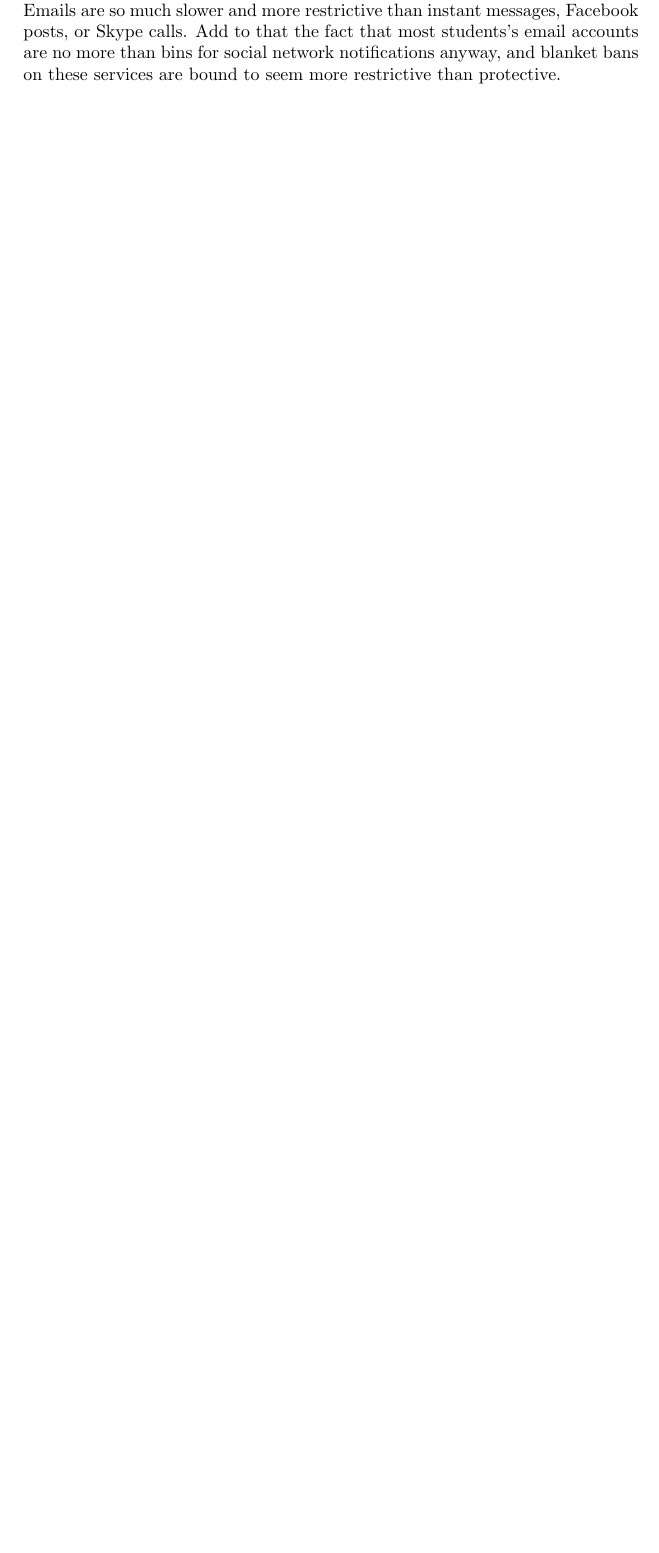
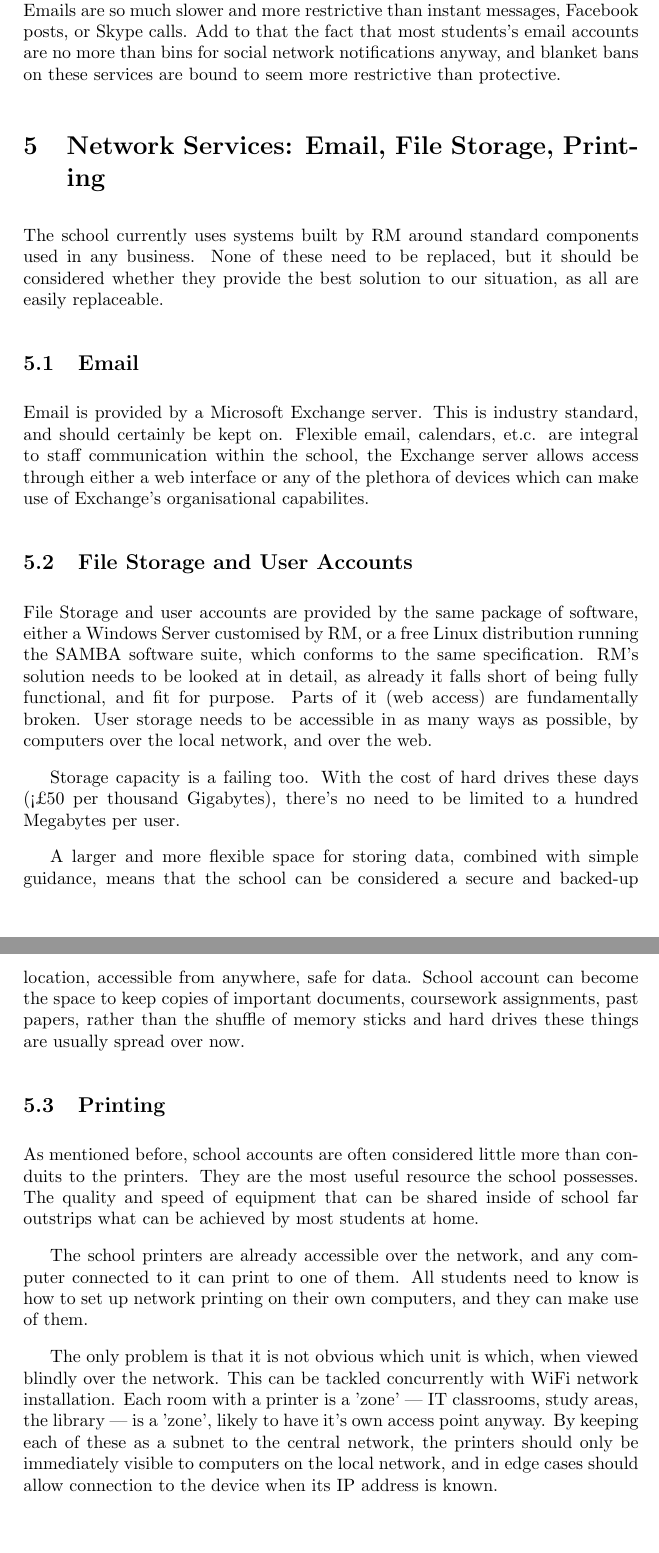
Before and after one commit to jeffbr13/Proposal-for-Upgrades-to-IT-Infrastructure-at-Barnard-Castle-School, a LaTeX document (Initial Proposal.tex): part of page 8 of 9 before the commit and two parts of pages 8 and 9 of 10 after it, the two joined at a grey line, cut so that both start at the same text, the shorter picture padded with empty space. Compiled offline with pdfLaTeX.

Commit message:
Services section completed, moved to just before conclusion. PDF regenerated.

```diff
--- a/Initial Proposal.tex
+++ b/Initial Proposal.tex
@@ -415,6 +392,72 @@ are no more than bins for social network notifications anyway, and blanket
 bans on these services are bound to seem more restrictive than protective.
 
 
+
+
+
+
+\section{Network Services: Email, File Storage, Printing}
+
+
+The school currently uses systems built by RM around standard components used
+in any business. None of these need to be replaced, but it should be
+considered whether they provide the best solution to our situation, as all are
+easily replaceable.
+
+
+\subsection{Email}
+
+Email is provided by a Microsoft Exchange server. This is industry standard, and
+should certainly be kept on. Flexible email, calendars, et.c. are integral
+to staff communication within the school, the Exchange server allows access
+through either a web interface or any of the plethora of devices which
+can make use of Exchange's organisational capabilites.
+
+
+\subsection{File Storage and User Accounts}
+
+File Storage and user accounts are provided by the same package of software,
+either a Windows Server customised by RM, or a free Linux distribution
+running the SAMBA software suite, which conforms to the same specification.
+RM's solution needs to be looked at in detail, as already it falls short of
+being fully functional, and fit for purpose. Parts of it (web access) are
+fundamentally broken. User storage needs to be accessible in as many ways
+as possible, by computers over the local network, and over the web.
+
+
+Storage capacity is a failing too. With the cost of hard drives
+these days (<£50 per thousand Gigabytes), there's no need to be limited to
+a hundred Megabytes per user.
+
+
+A larger and more flexible space for storing data, combined with simple
+guidance, means that the school can be considered a secure and backed-up
+location, accessible from anywhere, safe for data.
+School account can become the space to keep copies of important documents,
+coursework assignments, past papers, rather than the shuffle of memory sticks
+and hard drives these things are usually spread over now.
+
+
+\subsection{Printing}
+
+As mentioned before, school accounts are often considered little more than
+conduits to the printers. They are the most useful resource the school
+possesses. The quality and speed of equipment that can be shared inside of
+school far outstrips what can be achieved by most students at home.
+
+
+The school printers are already accessible over the network, and any computer
+connected to it can print to one of them. All students need to know is how to
+set up network printing on their own computers, and they can make use of them.
+
+The only problem is that it is not obvious which unit is which, when viewed
+blindly over the network. This can be tackled concurrently with WiFi network
+installation. Each room with a printer is a 'zone' --- IT classrooms,
+study areas, the library --- is a 'zone', likely to have it's own access point
+anyway. By keeping each of these as a subnet to the central network, the
+printers should only be immediately visible to computers on the local network,
+and in edge cases should allow connection to the device when its IP address
+is known.
 
 
 
```
Also changed, not shown: Initial Proposal.pdf, Initial Proposal.tex (33 more changed lines).
